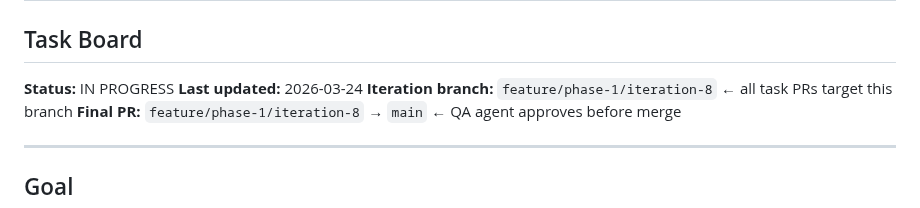
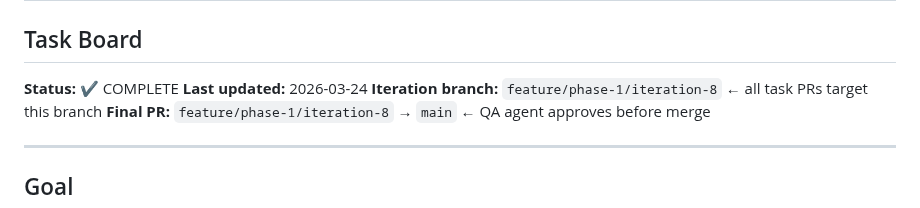
Before and after one commit to NewWorldSolution/cashflow-tracker, a Markdown page: iterations/p1-i8/tasks.md, the part around the change. Drawn GitHub-style.

Commit message:
chore(i8): mark iteration 8 as COMPLETE
All 8 tasks done, QA passed, merged to main. 85 tests passing.

Co-Authored-By: Claude Opus 4.6 <noreply@anthropic.com>

```diff
--- a/iterations/p1-i8/tasks.md
+++ b/iterations/p1-i8/tasks.md
@@ -1,7 +1,7 @@
 # P1-I8 — Hierarchical Categories + Manual VAT + Procedure Metadata
 ## Task Board
 
-**Status:** IN PROGRESS
+**Status:** ✔ COMPLETE
 **Last updated:** 2026-03-24
 **Iteration branch:** `feature/phase-1/iteration-8` ← all task PRs target this branch
 **Final PR:** `feature/phase-1/iteration-8` → `main` ← QA agent approves before merge
```
